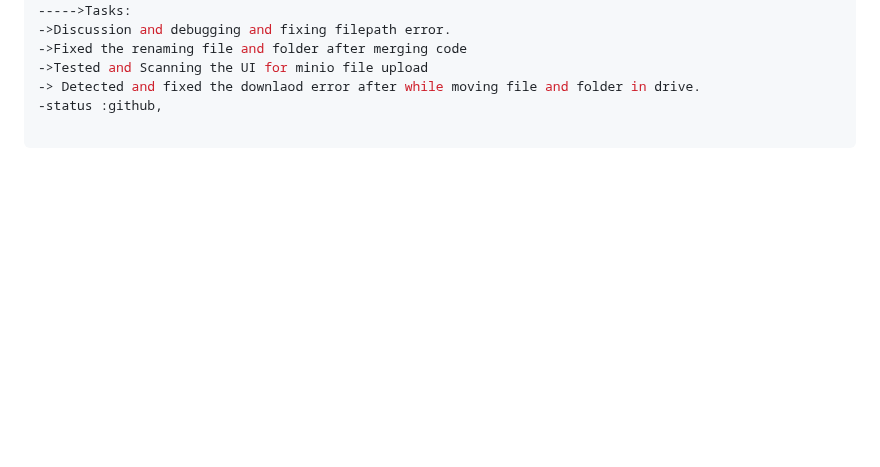
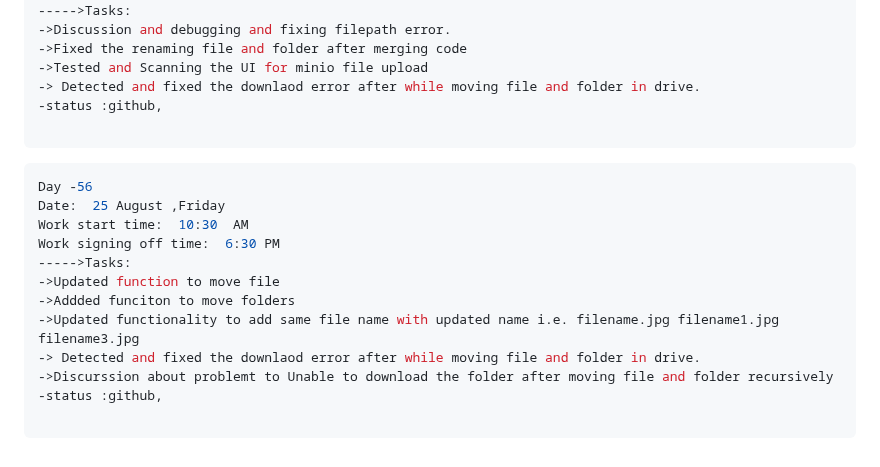
Before and after one commit to krishbale/Chat-Apps-Encryption-Webhooks, a Markdown page: log.md, the part around the change. GitHub-like rendering; blank space fills up the shorter version.

Commit message:
updated log

````diff
--- a/log.md
+++ b/log.md
@@ -783,3 +783,17 @@ Work signing off time:  6:30 PM
 -status :github,
 
 ```
+```ts
+Day -56
+Date:  25 August ,Friday
+Work start time:  10:30  AM
+Work signing off time:  6:30 PM
+----->Tasks:
+->Updated function to move file
+->Addded funciton to move folders
+->Updated functionality to add same file name with updated name i.e. filename.jpg filename1.jpg filename3.jpg
+-> Detected and fixed the downlaod error after while moving file and folder in drive.
+->Discurssion about problemt to Unable to download the folder after moving file and folder recursively
+-status :github,
+
+```
````
